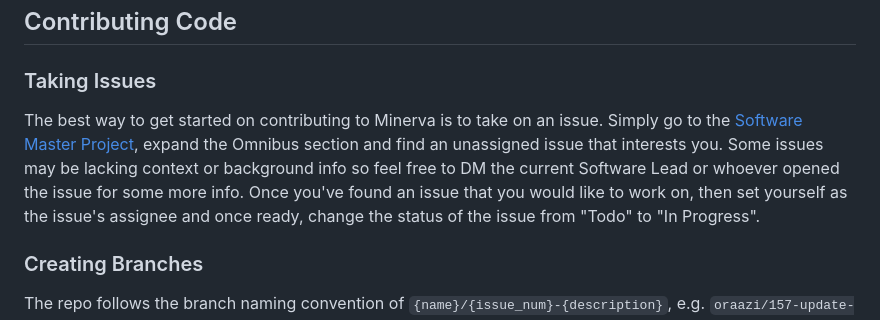
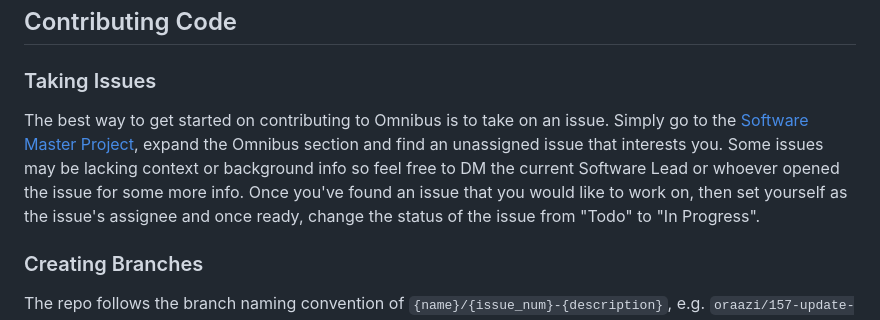
Before and after one commit to waterloo-rocketry/omnibus, a Markdown page: CONTRIBUTING.md, the part around the change. Drawn GitHub-style.

Commit message:
Fixed typo

```diff
--- a/CONTRIBUTING.md
+++ b/CONTRIBUTING.md
@@ -10,7 +10,7 @@ Please follow the steps listed in the [README](https://github.com/waterloo-rocke
 
 ### Taking Issues
 
-The best way to get started on contributing to Minerva is to take on an issue. Simply go to the [Software Master Project](https://github.com/orgs/waterloo-rocketry/projects/2), expand the Omnibus section and find an unassigned issue that interests you. Some issues may be lacking context or background info so feel free to DM the current Software Lead or whoever opened the issue for some more info. Once you've found an issue that you would like to work on, then set yourself as the issue's assignee and once ready, change the status of the issue from "Todo" to "In Progress".
+The best way to get started on contributing to Omnibus is to take on an issue. Simply go to the [Software Master Project](https://github.com/orgs/waterloo-rocketry/projects/2), expand the Omnibus section and find an unassigned issue that interests you. Some issues may be lacking context or background info so feel free to DM the current Software Lead or whoever opened the issue for some more info. Once you've found an issue that you would like to work on, then set yourself as the issue's assignee and once ready, change the status of the issue from "Todo" to "In Progress".
 
 ### Creating Branches
 
```
